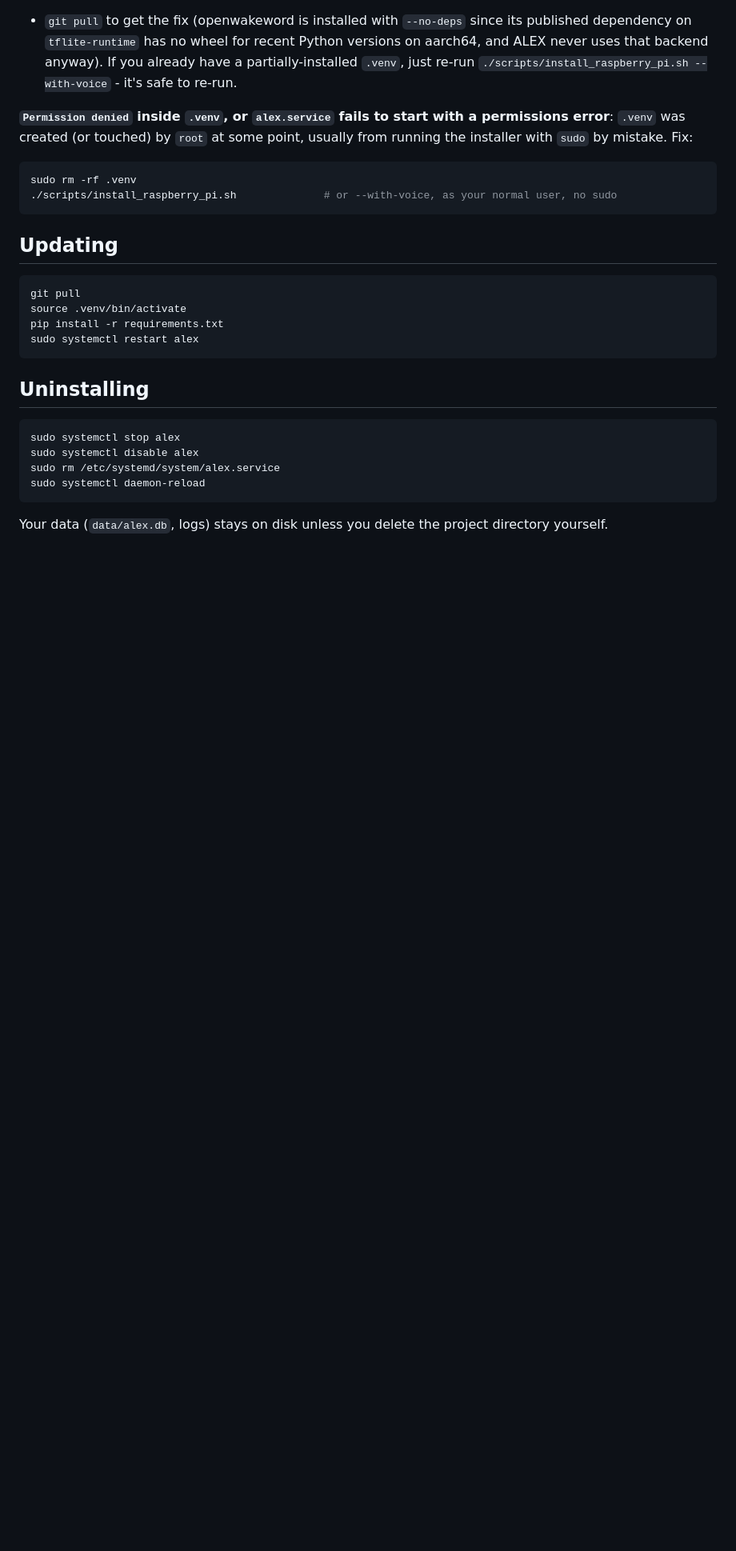
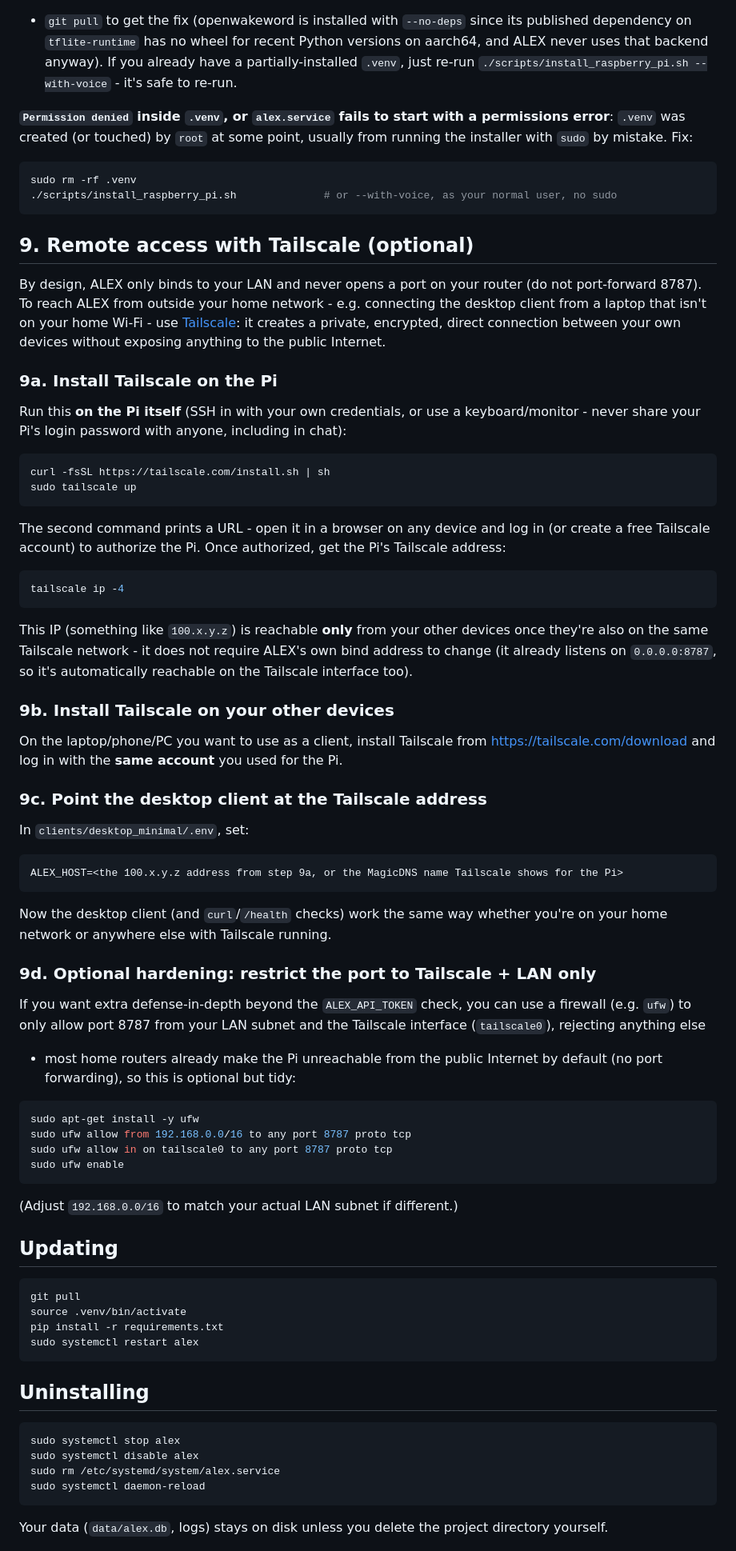
Before and after one commit to Nrpp/Proyect-ALEX, a Markdown page: docs/INSTALL_RASPBERRY_PI.md, the part around the change. Shown at 80% size. Drawn GitHub-style; blank space fills up the shorter version.

Commit message:
Document Tailscale remote access setup
Adds step-by-step instructions for installing Tailscale on the Pi and
client devices, pointing the desktop client at the Tailscale address, and
optional ufw hardening - the remote-access path called for in the original
brief (LAN-first, Tailscale for anything beyond the LAN, never port-forward).

Co-Authored-By: Claude Sonnet 5 <noreply@anthropic.com>
Claude-Session: https://claude.ai/code/session_01D2Jv5QbiqEzQ7qABFCKhYe

````diff
--- a/docs/INSTALL_RASPBERRY_PI.md
+++ b/docs/INSTALL_RASPBERRY_PI.md
@@ -207,6 +207,75 @@ sudo rm -rf .venv
 ./scripts/install_raspberry_pi.sh              # or --with-voice, as your normal user, no sudo
 ```
 
+## 9. Remote access with Tailscale (optional)
+
+By design, ALEX only binds to your LAN and never opens a port on your
+router (do not port-forward 8787). To reach ALEX from outside your home
+network - e.g. connecting the desktop client from a laptop that isn't on
+your home Wi-Fi - use [Tailscale](https://tailscale.com): it creates a
+private, encrypted, direct connection between your own devices without
+exposing anything to the public Internet.
+
+### 9a. Install Tailscale on the Pi
+
+Run this **on the Pi itself** (SSH in with your own credentials, or use a
+keyboard/monitor - never share your Pi's login password with anyone,
+including in chat):
+
+```bash
+curl -fsSL https://tailscale.com/install.sh | sh
+sudo tailscale up
+```
+
+The second command prints a URL - open it in a browser on any device and
+log in (or create a free Tailscale account) to authorize the Pi. Once
+authorized, get the Pi's Tailscale address:
+
+```bash
+tailscale ip -4
+```
+
+This IP (something like `100.x.y.z`) is reachable **only** from your other
+devices once they're also on the same Tailscale network - it does not
+require ALEX's own bind address to change (it already listens on
+`0.0.0.0:8787`, so it's automatically reachable on the Tailscale interface
+too).
+
+### 9b. Install Tailscale on your other devices
+
+On the laptop/phone/PC you want to use as a client, install Tailscale from
+https://tailscale.com/download and log in with the **same account** you
+used for the Pi.
+
+### 9c. Point the desktop client at the Tailscale address
+
+In `clients/desktop_minimal/.env`, set:
+
+```
+ALEX_HOST=<the 100.x.y.z address from step 9a, or the MagicDNS name Tailscale shows for the Pi>
+```
+
+Now the desktop client (and `curl`/`/health` checks) work the same way
+whether you're on your home network or anywhere else with Tailscale
+running.
+
+### 9d. Optional hardening: restrict the port to Tailscale + LAN only
+
+If you want extra defense-in-depth beyond the `ALEX_API_TOKEN` check, you
+can use a firewall (e.g. `ufw`) to only allow port 8787 from your LAN
+subnet and the Tailscale interface (`tailscale0`), rejecting anything else
+- most home routers already make the Pi unreachable from the public
+Internet by default (no port forwarding), so this is optional but tidy:
+
+```bash
+sudo apt-get install -y ufw
+sudo ufw allow from 192.168.0.0/16 to any port 8787 proto tcp
+sudo ufw allow in on tailscale0 to any port 8787 proto tcp
+sudo ufw enable
+```
+
+(Adjust `192.168.0.0/16` to match your actual LAN subnet if different.)
+
 ## Updating
 
 ```bash
````
